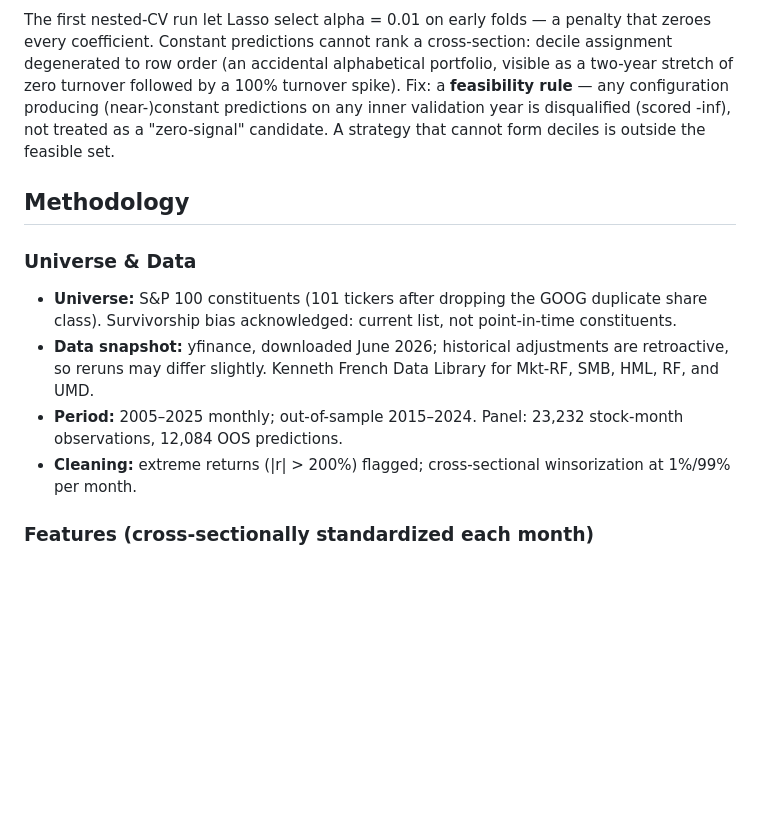
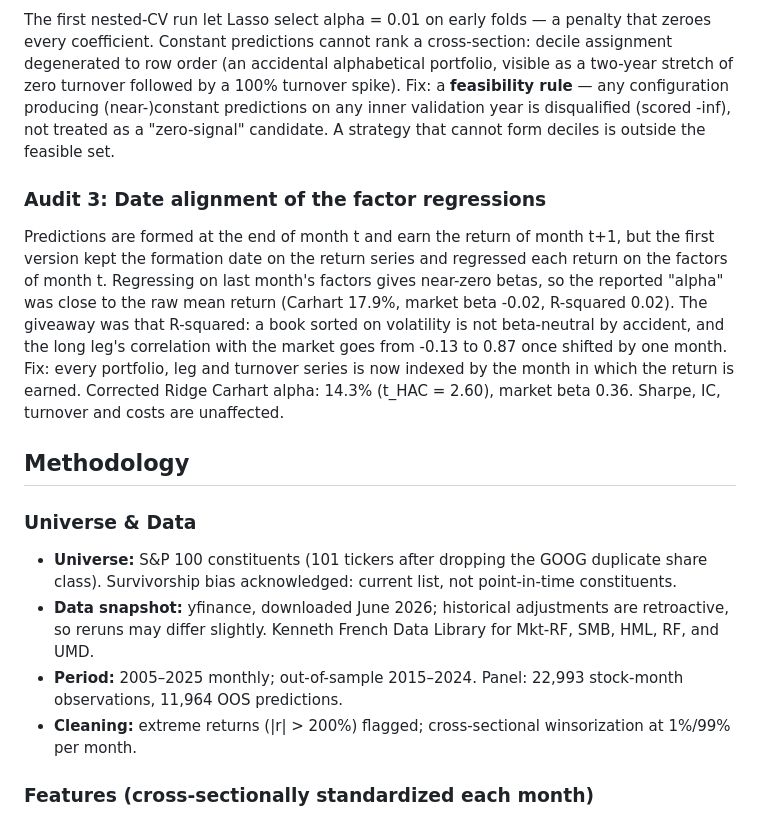
Before and after one commit to EdouardLav/cross-sectional-ml-returns, a Markdown page: README.md, the part around one of its changes. GitHub-like rendering; blank space fills up the shorter version.

```diff
--- a/README.md
+++ b/README.md
@@ -30,11 +30,14 @@ An early version included a static log-market-cap feature (today's cap applied t
 The first nested-CV run let Lasso select alpha = 0.01 on early folds — a penalty that zeroes every coefficient. Constant predictions cannot rank a cross-section: decile assignment degenerated to row order (an accidental alphabetical portfolio, visible as a two-year stretch of zero turnover followed by a 100% turnover spike). Fix: a **feasibility rule** — any configuration producing (near-)constant predictions on any inner validation year is disqualified (scored -inf), not treated as a "zero-signal" candidate. A strategy that cannot form deciles is outside the feasible set.
+
+### Audit 3: Date alignment of the factor regressions
+Predictions are formed at the end of month t and earn the return of month t+1, but the first version kept the formation date on the return series and regressed each return on the factors of month t. Regressing on last month's factors gives near-zero betas, so the reported "alpha" was close to the raw mean return (Carhart 17.9%, market beta -0.02, R-squared 0.02). The giveaway was that R-squared: a book sorted on volatility is not beta-neutral by accident, and the long leg's correlation with the market goes from -0.13 to 0.87 once shifted by one month. Fix: every portfolio, leg and turnover series is now indexed by the month in which the return is earned. Corrected Ridge Carhart alpha: 14.3% (t_HAC = 2.60), market beta 0.36. Sharpe, IC, turnover and costs are unaffected.
 
 ## Methodology
 
 ### Universe & Data
 - **Universe:** S&P 100 constituents (101 tickers after dropping the GOOG duplicate share class). Survivorship bias acknowledged: current list, not point-in-time constituents.
 - **Data snapshot:** yfinance, downloaded June 2026; historical adjustments are retroactive, so reruns may differ slightly. Kenneth French Data Library for Mkt-RF, SMB, HML, RF, and UMD.
-- **Period:** 2005–2025 monthly; out-of-sample 2015–2024. Panel: 23,232 stock-month observations, 12,084 OOS predictions.
+- **Period:** 2005–2025 monthly; out-of-sample 2015–2024. Panel: 22,993 stock-month observations, 11,964 OOS predictions.
 - **Cleaning:** extreme returns (|r| > 200%) flagged; cross-sectional winsorization at 1%/99% per month.
 
 ### Features (cross-sectionally standardized each month)
```
Also changed, not shown: other parts of README.md (+18 -16 lines), figures/cumulative_returns.png, 8 other files.
